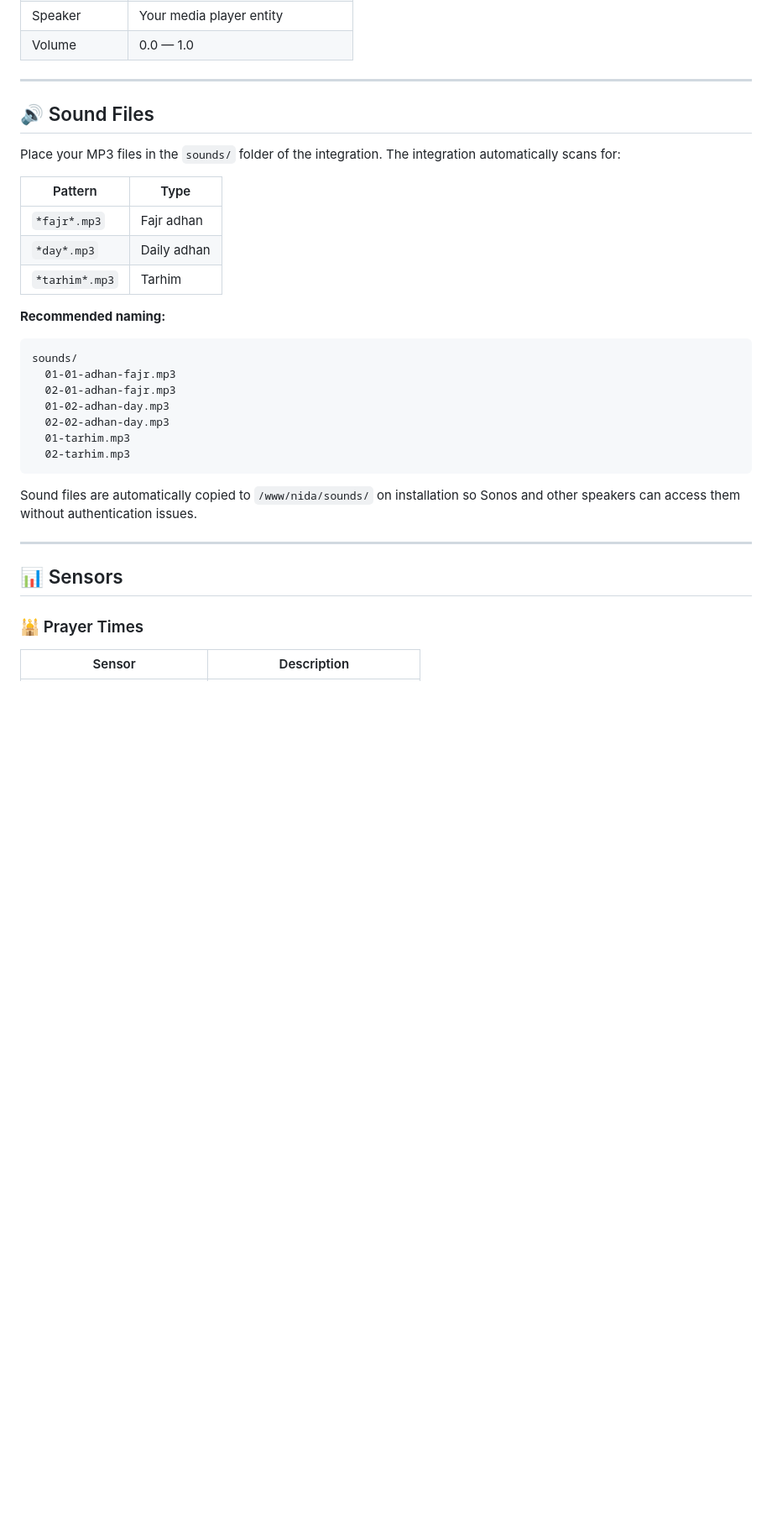
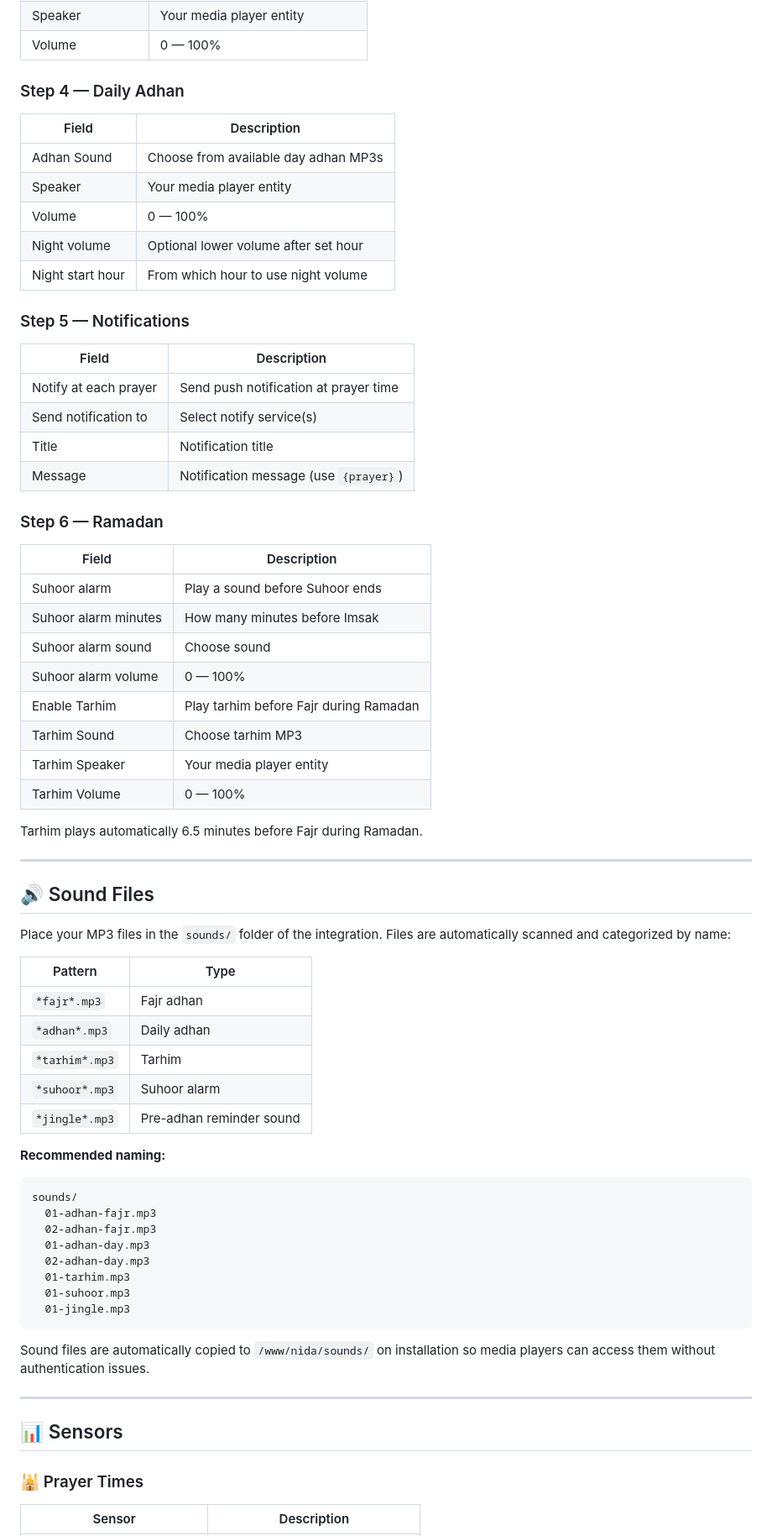
Before and after one commit to joohann/Nida, a Markdown page: README.md, the part around one of its changes. Shown at 84% size. GitHub-like rendering; blank space fills up the shorter version.

````diff
--- a/README.md
+++ b/README.md
@@ -63,34 +78,72 @@ Tarhim is a melodious recitation played 6.5 minutes before Fajr during Ramadan t
 | Speaker | Your media player entity |
-| Volume | 0.0 — 1.0 |
+| Volume | 0 — 100% |
+
+### Step 4 — Daily Adhan
+
+| Field | Description |
+|---|---|
+| Adhan Sound | Choose from available day adhan MP3s |
+| Speaker | Your media player entity |
+| Volume | 0 — 100% |
+| Night volume | Optional lower volume after set hour |
+| Night start hour | From which hour to use night volume |
+
+### Step 5 — Notifications
+
+| Field | Description |
+|---|---|
+| Notify at each prayer | Send push notification at prayer time |
+| Send notification to | Select notify service(s) |
+| Title | Notification title |
+| Message | Notification message (use `{prayer}`) |
+
+### Step 6 — Ramadan
+
+| Field | Description |
+|---|---|
+| Suhoor alarm | Play a sound before Suhoor ends |
+| Suhoor alarm minutes | How many minutes before Imsak |
+| Suhoor alarm sound | Choose sound |
+| Suhoor alarm volume | 0 — 100% |
+| Enable Tarhim | Play tarhim before Fajr during Ramadan |
+| Tarhim Sound | Choose tarhim MP3 |
+| Tarhim Speaker | Your media player entity |
+| Tarhim Volume | 0 — 100% |
+
+Tarhim plays automatically 6.5 minutes before Fajr during Ramadan.
 
 ---
 
 ## 🔊 Sound Files
 
-Place your MP3 files in the `sounds/` folder of the integration. The integration automatically scans for:
+Place your MP3 files in the `sounds/` folder of the integration. Files are automatically scanned and categorized by name:
 
 | Pattern | Type |
-|---------|------|
+|---|---|
 | `*fajr*.mp3` | Fajr adhan |
-| `*day*.mp3` | Daily adhan |
+| `*adhan*.mp3` | Daily adhan |
 | `*tarhim*.mp3` | Tarhim |
+| `*suhoor*.mp3` | Suhoor alarm |
+| `*jingle*.mp3` | Pre-adhan reminder sound |
 
 **Recommended naming:**
 ```
 sounds/
-  01-01-adhan-fajr.mp3
-  02-01-adhan-fajr.mp3
-  01-02-adhan-day.mp3
-  02-02-adhan-day.mp3
+  01-adhan-fajr.mp3
+  02-adhan-fajr.mp3
+  01-adhan-day.mp3
+  02-adhan-day.mp3
   01-tarhim.mp3
-  02-tarhim.mp3
+  01-suhoor.mp3
+  01-jingle.mp3
 ```
 
-Sound files are automatically copied to `/www/nida/sounds/` on installation so Sonos and other speakers can access them without authentication issues.
+Sound files are automatically copied to `/www/nida/sounds/` on installation so media players can access them without authentication issues.
 
 ---
 
 ## 📊 Sensors
 
 ### 🕌 Prayer Times
+
 | Sensor | Description |
````
Also changed, not shown: other parts of README.md (+73 -73 lines).
